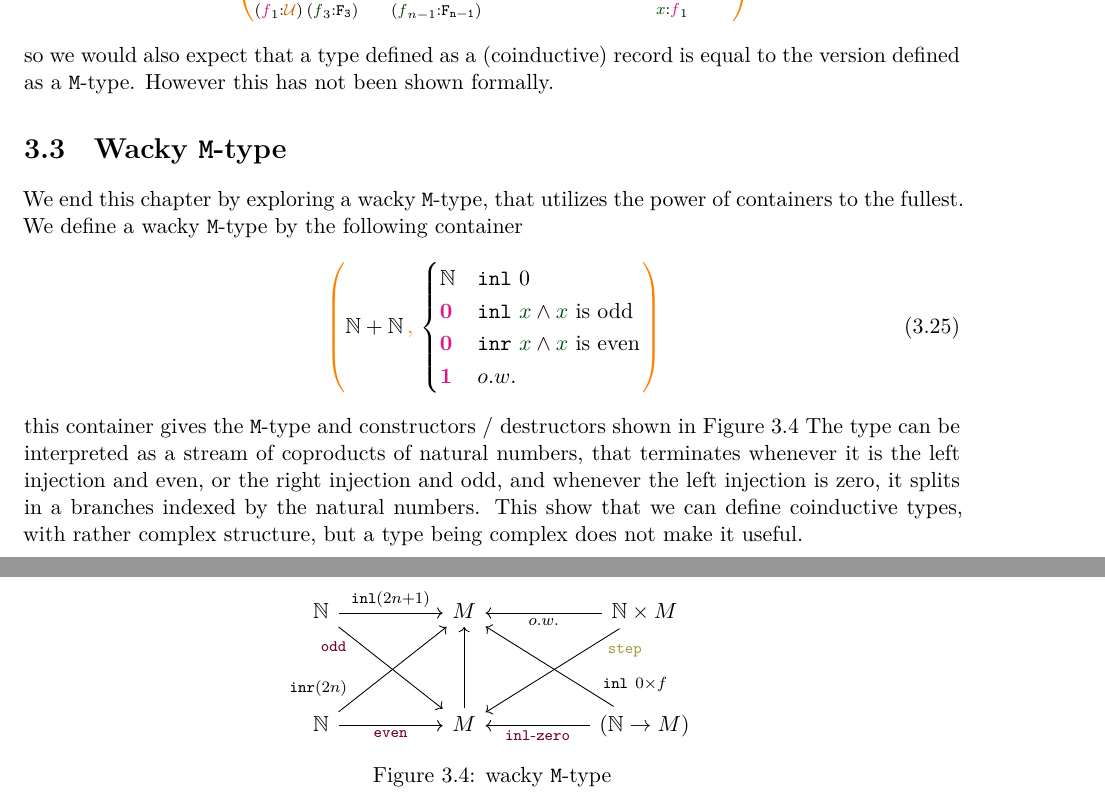
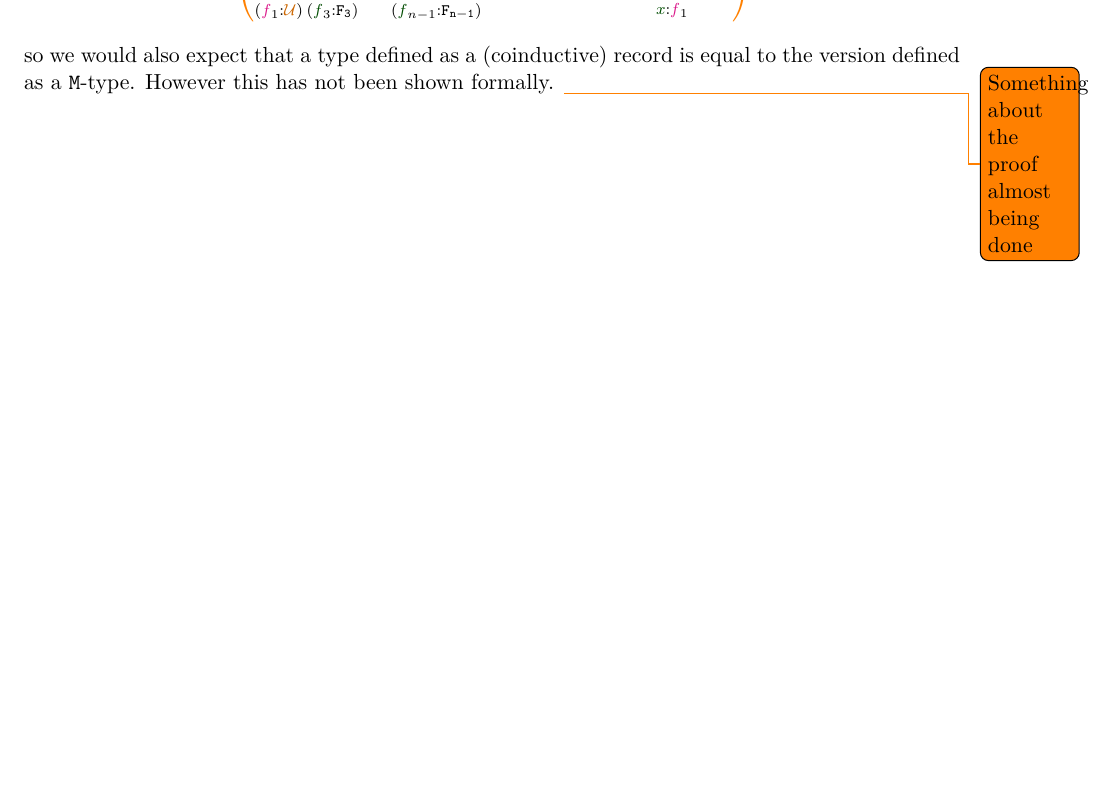
Before and after one commit to cmester0/MastersThesis, a LaTeX thesis (thesis/Thesis.tex): two parts of pages 29 and 30 of 54 before the commit and part of page 27 of 52 after it, the two joined at a grey line, cut so that both start at the same text, the shorter picture padded with empty space. The pictures show the PDF file thesis/Thesis.pdf that the author committed with the source.

Commit message:
Broken code version, going to fix src/ folder

```diff
--- a/thesis/Thesis.tex
+++ b/thesis/Thesis.tex
@@ -833,13 +831,3 @@ where \(\typeformer{F}_2\) have been moved to the last part of the container, we
 \begin{equation}
   \containerpair{\sum_{(\type{f}_1 : \universe{\mathcal{U}})} \sum_{(\term{f}_3 : \typeformer{F_3})} \cdots \sum_{(\term{f}_{n-1} : \typeformer{F_{n-1}})}\typeformer{F_n}}{\lambda\,(\type{f}_1,\term{f}_3,\dots),\sum_{\term{x} : \type{f}_1} (\typeformer{B}\,\term{x})}
 \end{equation}
-so we would also expect that a type defined as a (coinductive) record is equal to the version defined as a \texttt{M}-type. However this has not been shown formally.
-
-\section{Wacky \texttt{M}-type}
-We end this chapter by exploring a wacky \texttt{M}-type, that utilizes the power of containers to the fullest. We define a wacky \texttt{M}-type by the following container
-\begin{equation}
-  \containerpair{\mathbb{N} + \mathbb{N}}{\begin{cases} \mathbb{N} & \mathtt{inl}~0 \\ \empt & \mathtt{inl}~\term{x} \land \term{x}~\text{is odd} \\ \empt & \mathtt{inr}~\term{x} \land \term{x}~\text{is even} \\ \unit & o.w. \end{cases}}
-\end{equation}
-this container gives the \texttt{M}-type and constructors / destructors shown in \figref{wacky-m-type}
-\begin{figure}[h]
-  \centering
@@ -849,8 +834,4 @@ this container gives the \texttt{M}-type and constructors / destructors shown in
-  \end{tikzcd}
-  \caption{wacky \texttt{M}-type}
-  \label{fig:wacky-m-type}
-\end{figure}
-The type can be interpreted as a stream of coproducts of natural numbers, that terminates whenever it is the left injection and even, or the right injection and odd, and whenever the left injection is zero, it splits in a branches indexed by the natural numbers. This show that we can define coinductive types, with rather complex structure, but a type being complex does not make it useful.
+so we would also expect that a type defined as a (coinductive) record is equal to the version defined as a \texttt{M}-type. However this has not been shown formally. \todo{Something about the proof almost being done}
 
 %%%%%%%%%%%%%%%%%%%%%%%%%%%%%%%%%%%%%%%%%%%%%%%%%%%%%%%%%%%%%%%%%%%%%%%
 
```
Also changed, not shown: thesis/Thesis.pdf, thesis/Thesis.tex (21 more changed lines).
